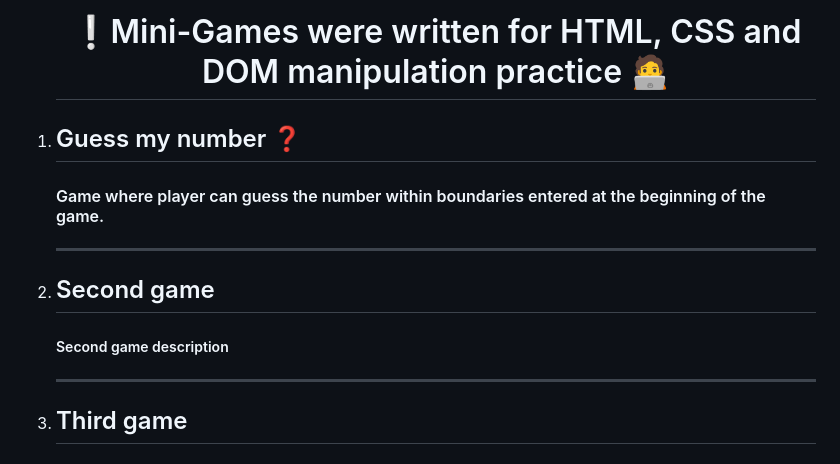
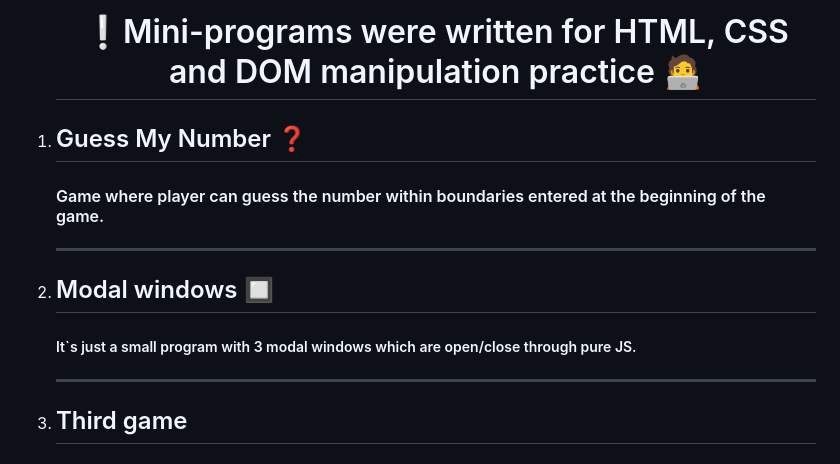
Before and after one commit to OlehOrenchuk/Dom_Js_Practice, a Markdown page: README.md, the part around the change. Drawn GitHub-style.

```diff
--- a/README.md
+++ b/README.md
@@ -1,11 +1,11 @@
 <ol>
-<h1 align="center">❕Mini-Games were written for HTML, CSS and DOM manipulation practice 🧑‍💻</h1>
+<h1 align="center">❕Mini-programs were written for HTML, CSS and DOM manipulation practice 🧑‍💻</h1>
 
-<li><h2>Guess my number ❓</h2>
+<li><h2>Guess My Number ❓</h2>
 <h4>Game where player can guess the number within boundaries entered at the beginning of the game.</h4></li>
 <hr>
-<li><h2>Second game</h2>
-<h5>Second game description</h5></li>
+<li><h2>Modal windows 🔲</h2>
+<h5>It`s just a small program with 3 modal windows which are open/close through pure JS.</h5></li>
 <hr>
 <li><h2>Third game</h2>
 <h5>Third game description</h5></li>
```
Also changed, not shown: modal_window/back.jpg (added), 4 other files.
